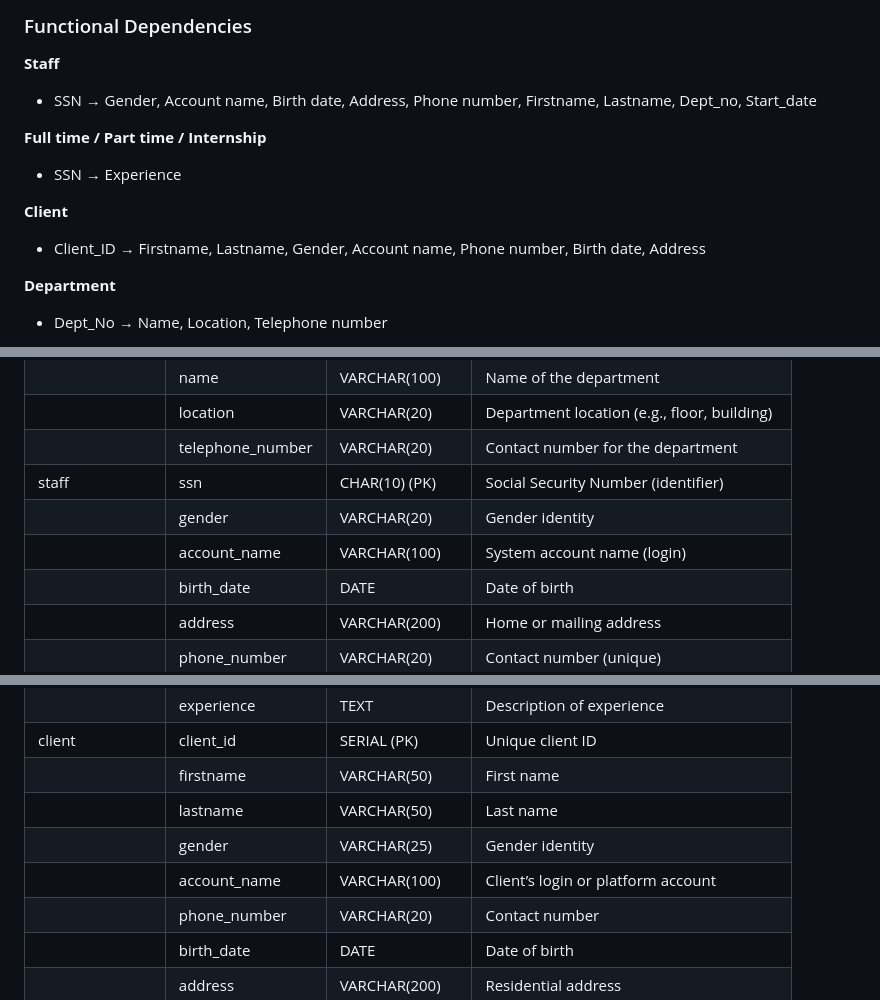
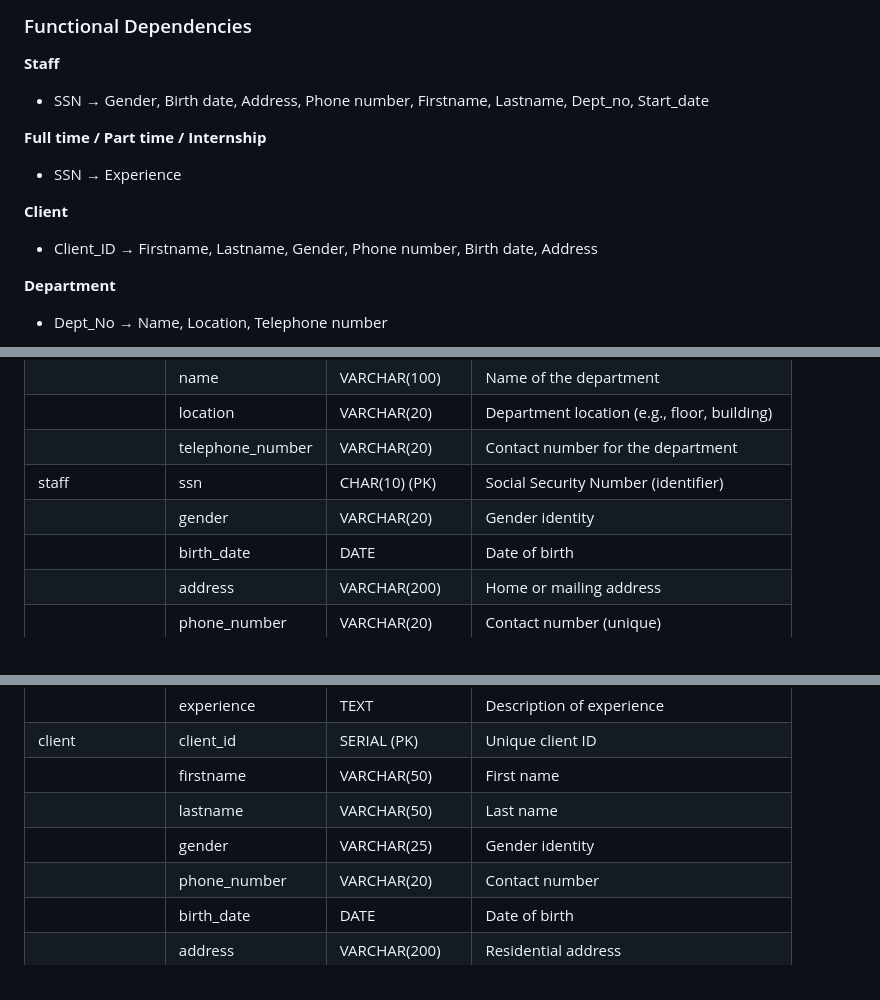
Before and after one commit to TsungTseTu122/ad-submission-system-postgres, a Markdown page: README.md, 3 parts joined by grey strips. Rendered like a GitHub page.

Commit message:
Update README.md (small error changed)

```diff
--- a/README.md
+++ b/README.md
@@ -56,7 +56,7 @@ This method supports fast reloading, modification, and reproducibility.
 
 **Staff**
 
-- SSN → Gender, Account name, Birth date, Address, Phone number, Firstname, Lastname, Dept_no, Start_date
+- SSN → Gender, Birth date, Address, Phone number, Firstname, Lastname, Dept_no, Start_date
 
 **Full time / Part time / Internship**
 
@@ -64,7 +64,7 @@ This method supports fast reloading, modification, and reproducibility.
 
 **Client**
 
-- Client_ID → Firstname, Lastname, Gender, Account name, Phone number, Birth date, Address
+- Client_ID → Firstname, Lastname, Gender, Phone number, Birth date, Address
 
 **Department**
 
@@ -121,7 +121,6 @@ This method supports fast reloading, modification, and reproducibility.
 |  | telephone_number | VARCHAR(20) | Contact number for the department |
 | staff | ssn | CHAR(10) (PK) | Social Security Number (identifier) |
 |  | gender | VARCHAR(20) | Gender identity |
-|  | account_name | VARCHAR(100) | System account name (login) |
 |  | birth_date | DATE | Date of birth |
 |  | address | VARCHAR(200) | Home or mailing address |
 |  | phone_number | VARCHAR(20) | Contact number (unique) |
@@ -139,7 +138,6 @@ This method supports fast reloading, modification, and reproducibility.
 |  | firstname | VARCHAR(50) | First name |
 |  | lastname | VARCHAR(50) | Last name |
 |  | gender | VARCHAR(25) | Gender identity |
-|  | account_name | VARCHAR(100) | Client’s login or platform account |
 |  | phone_number | VARCHAR(20) | Contact number |
 |  | birth_date | DATE | Date of birth |
 |  | address | VARCHAR(200) | Residential address |
```
